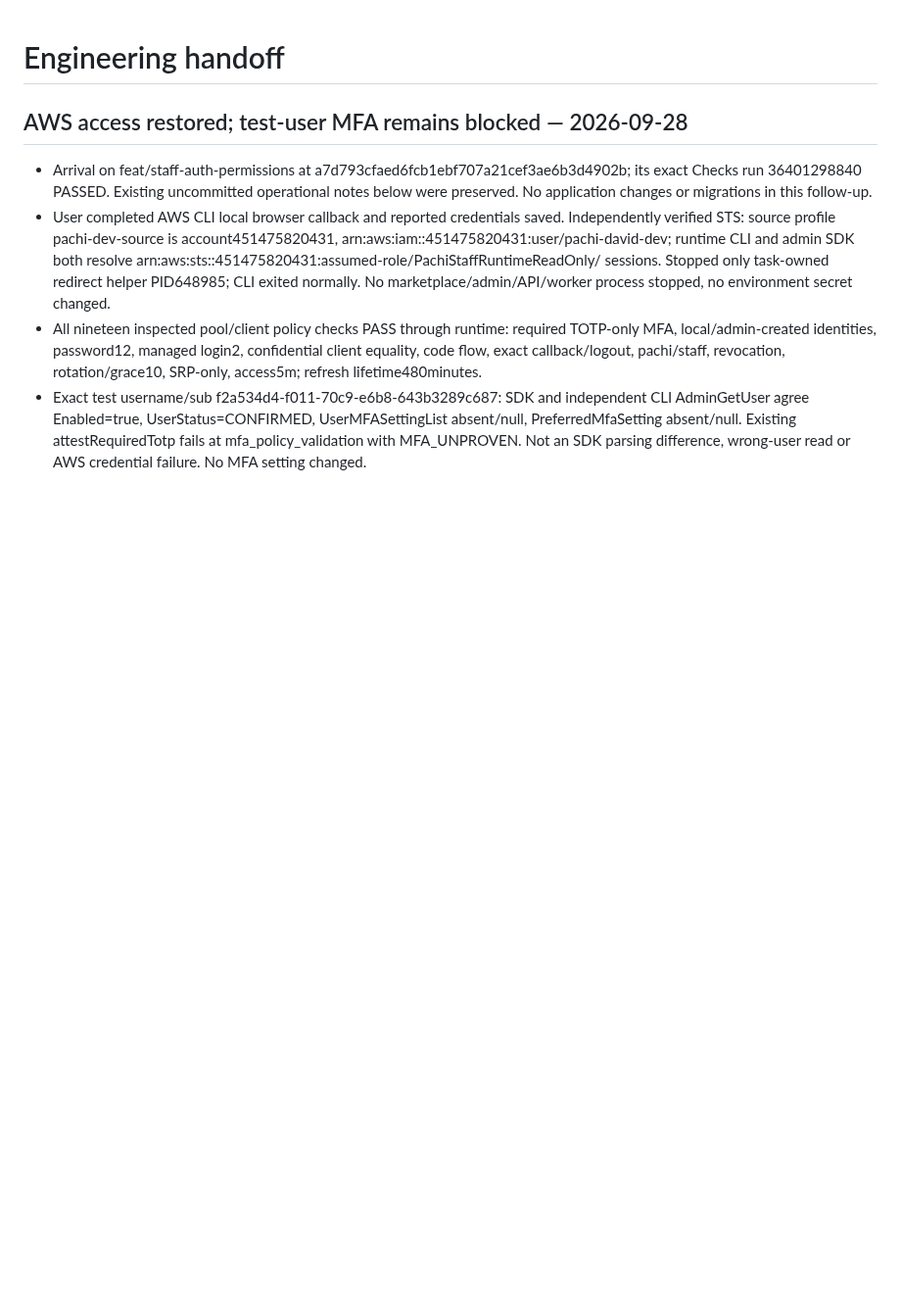
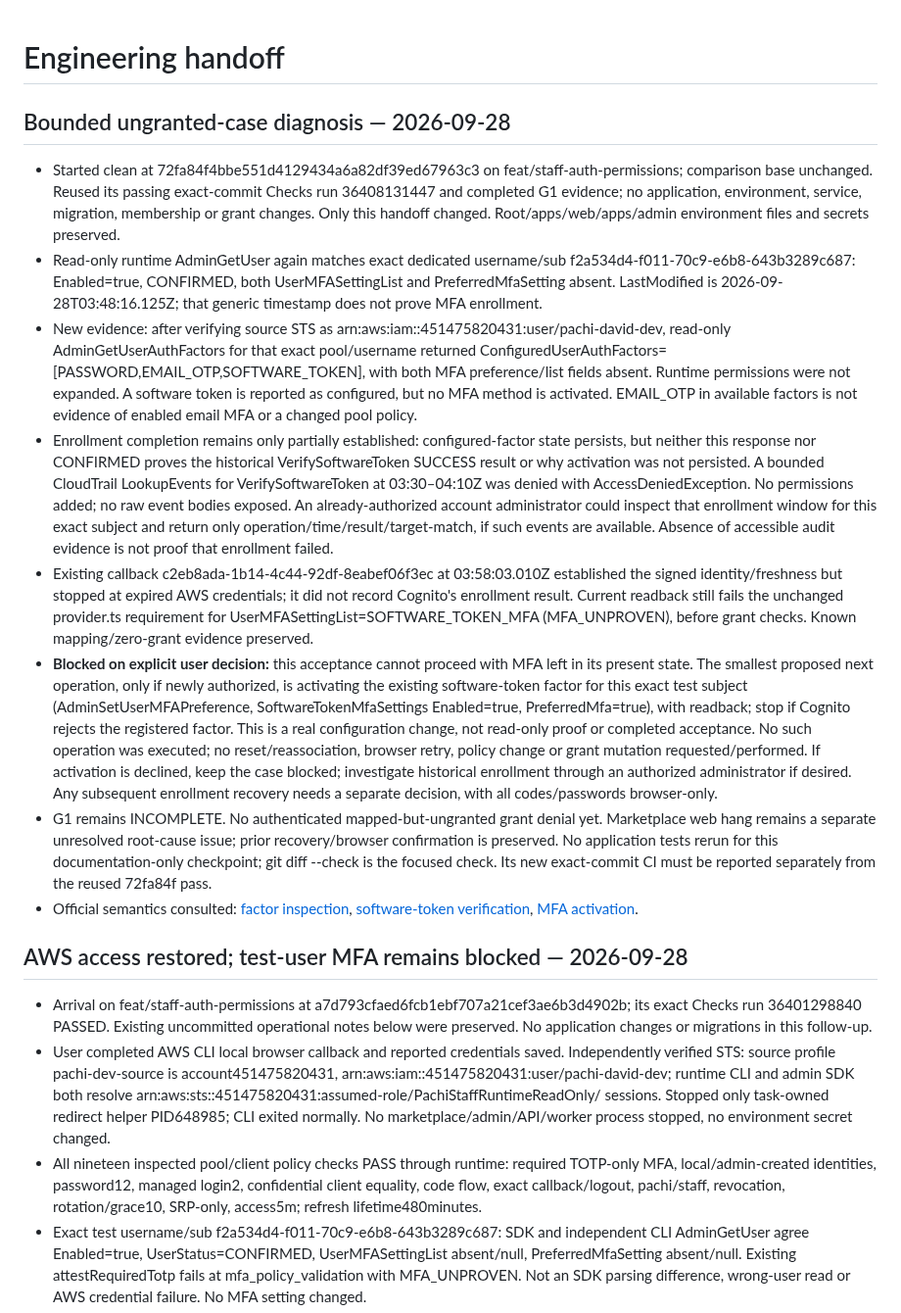
Before and after one commit to david-developer/pachi, a Markdown page: docs/engineering/current-state.md, the part around the change. Shown at 98% size. Rendered like a GitHub page; blank space fills up the shorter version.

Commit message:
docs: distinguish configured staff factor from activated MFA

```diff
--- a/docs/engineering/current-state.md
+++ b/docs/engineering/current-state.md
@@ -1,4 +1,56 @@
 # Engineering handoff
+
+## Bounded ungranted-case diagnosis — 2026-09-28
+
+- Started clean at 72fa84f4bbe551d4129434a6a82df39ed67963c3 on
+  feat/staff-auth-permissions; comparison base unchanged. Reused its passing
+  exact-commit Checks run 36408131447 and completed G1 evidence; no application,
+  environment, service, migration, membership or grant changes. Only this handoff
+  changed. Root/apps/web/apps/admin environment files and secrets preserved.
+- Read-only runtime AdminGetUser again matches exact dedicated username/sub
+  f2a534d4-f011-70c9-e6b8-643b3289c687: Enabled=true, CONFIRMED, both
+  UserMFASettingList and PreferredMfaSetting absent. LastModified is
+  2026-09-28T03:48:16.125Z; that generic timestamp does not prove MFA enrollment.
+- New evidence: after verifying source STS as
+  arn:aws:iam::451475820431:user/pachi-david-dev, read-only
+  AdminGetUserAuthFactors for that exact pool/username returned
+  ConfiguredUserAuthFactors=[PASSWORD,EMAIL_OTP,SOFTWARE_TOKEN], with both MFA
+  preference/list fields absent. Runtime permissions were not expanded. A software
+  token is reported as configured, but no MFA method is activated. EMAIL_OTP in
+  available factors is not evidence of enabled email MFA or a changed pool policy.
+- Enrollment completion remains only partially established: configured-factor
+  state persists, but neither this response nor CONFIRMED proves the historical
+  VerifySoftwareToken SUCCESS result or why activation was not persisted. A bounded
+  CloudTrail LookupEvents for VerifySoftwareToken at 03:30–04:10Z was denied with
+  AccessDeniedException. No permissions added; no raw event bodies exposed. An
+  already-authorized account administrator could inspect that enrollment window
+  for this exact subject and return only operation/time/result/target-match, if
+  such events are available. Absence of accessible audit evidence is not proof
+  that enrollment failed.
+- Existing callback c2eb8ada-1b14-4c44-92df-8eabef06f3ec at 03:58:03.010Z
+  established the signed identity/freshness but stopped at expired AWS credentials;
+  it did not record Cognito's enrollment result. Current readback still fails the
+  unchanged provider.ts requirement for UserMFASettingList=SOFTWARE_TOKEN_MFA
+  (MFA_UNPROVEN), before grant checks. Known mapping/zero-grant evidence preserved.
+- **Blocked on explicit user decision:** this acceptance cannot proceed with MFA
+  left in its present state. The smallest proposed next operation, only if newly
+  authorized, is activating the existing software-token factor for this exact test
+  subject (AdminSetUserMFAPreference, SoftwareTokenMfaSettings Enabled=true,
+  PreferredMfa=true), with readback; stop if Cognito rejects the registered factor.
+  This is a real configuration change, not read-only proof or completed acceptance.
+  No such operation was executed; no reset/reassociation, browser retry, policy
+  change or grant mutation requested/performed. If activation is declined, keep
+  the case blocked; investigate historical enrollment through an authorized
+  administrator if desired. Any subsequent enrollment recovery needs a separate
+  decision, with all codes/passwords browser-only.
+- G1 remains INCOMPLETE. No authenticated mapped-but-ungranted grant denial yet.
+  Marketplace web hang remains a separate unresolved root-cause issue; prior
+  recovery/browser confirmation is preserved. No application tests rerun for this
+  documentation-only checkpoint; git diff --check is the focused check. Its new
+  exact-commit CI must be reported separately from the reused 72fa84f pass.
+- Official semantics consulted: [factor inspection](https://docs.aws.amazon.com/cognito-user-identity-pools/latest/APIReference/API_AdminGetUserAuthFactors.html),
+  [software-token verification](https://docs.aws.amazon.com/cognito-user-identity-pools/latest/APIReference/API_VerifySoftwareToken.html),
+  [MFA activation](https://docs.aws.amazon.com/cognito-user-identity-pools/latest/APIReference/API_AdminSetUserMFAPreference.html).
 
 ## AWS access restored; test-user MFA remains blocked — 2026-09-28
 
```
